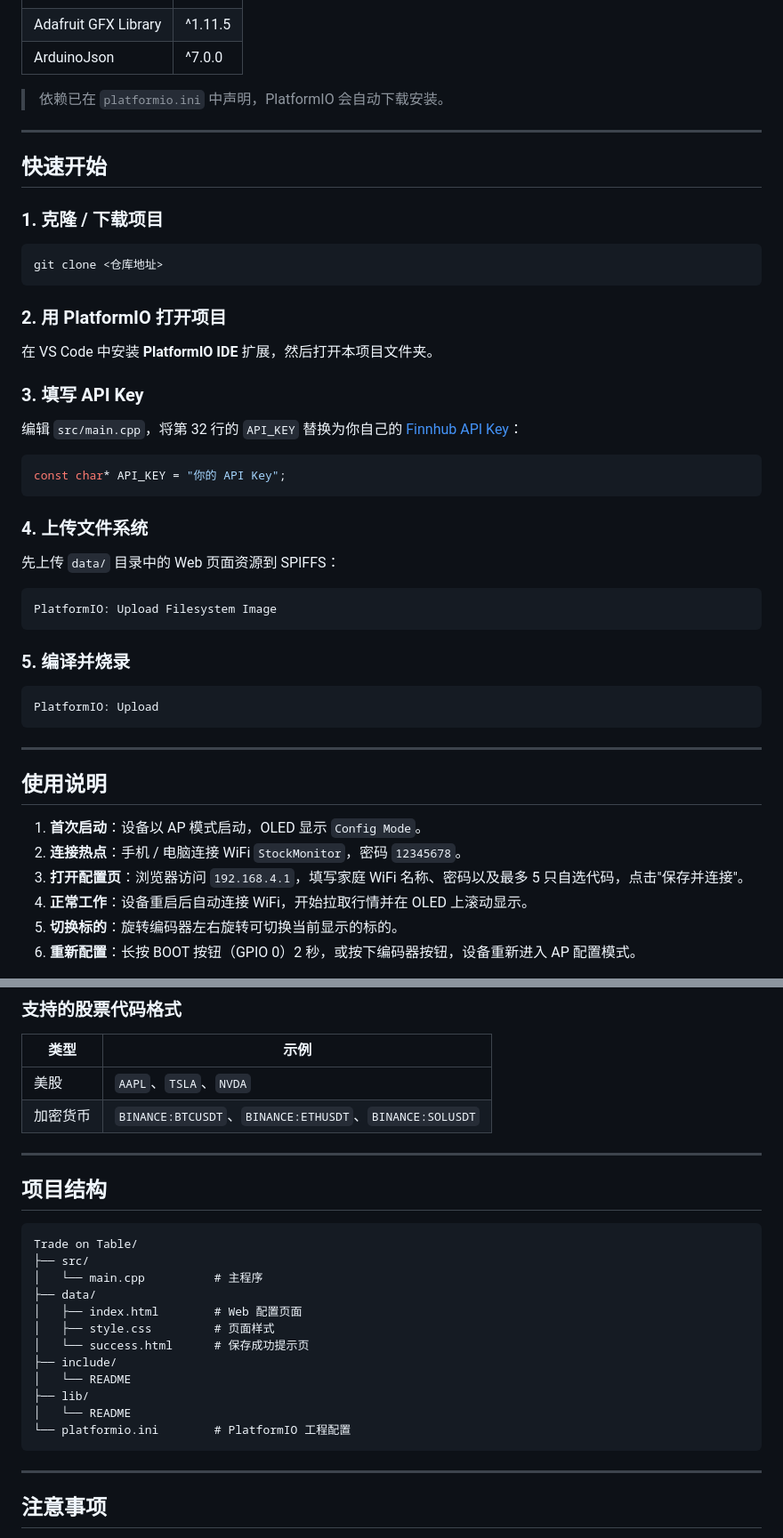
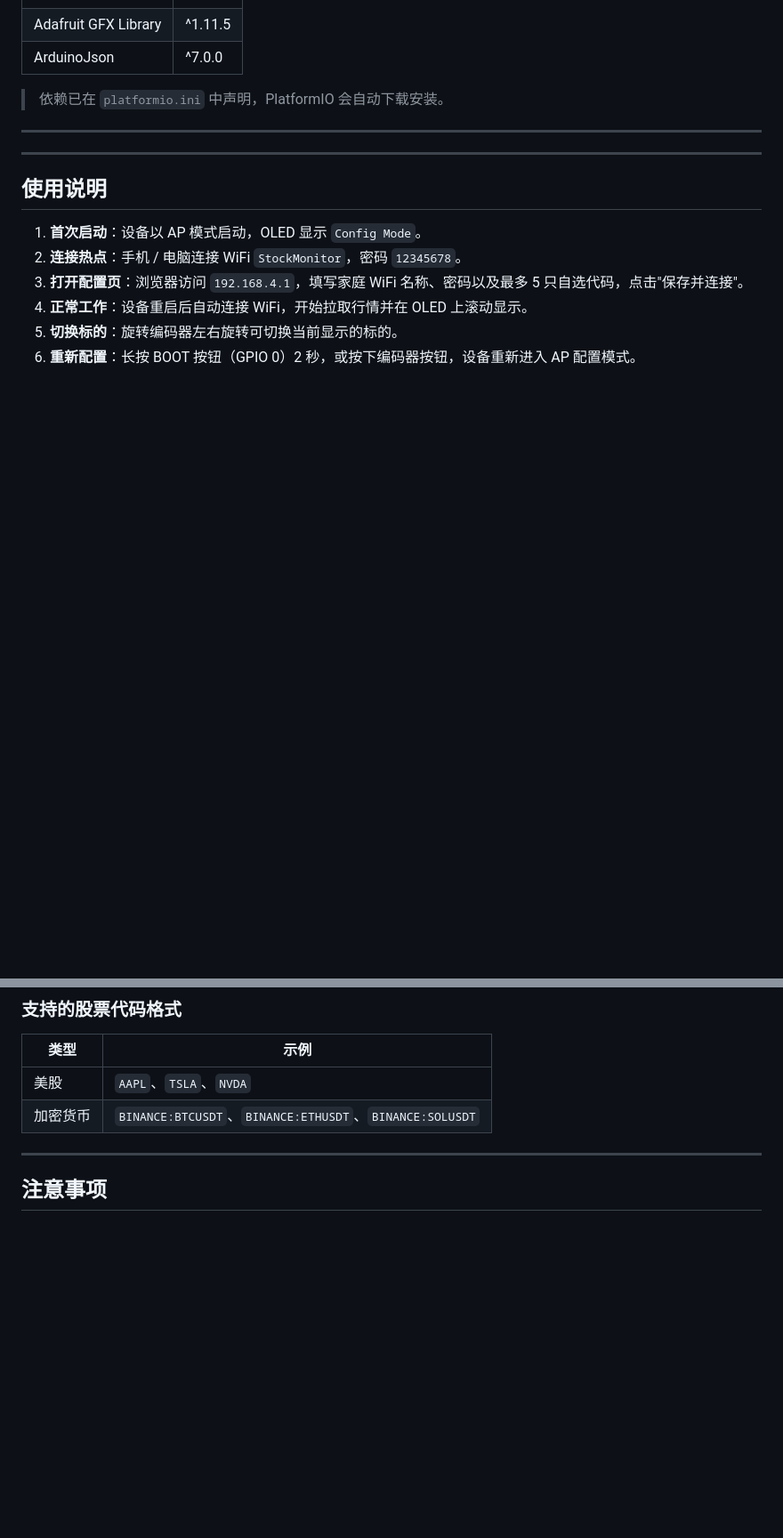
Before and after one commit to Kevin3599/esp32-table-monitor, a Markdown page: README.md, 2 parts joined by grey strips. Shown at 89% size. GitHub-like rendering; blank space fills up the shorter version.

````diff
--- a/README.md
+++ b/README.md
@@ -61,40 +62,6 @@
 
 ---
 
-## 快速开始
-
-### 1. 克隆 / 下载项目
-
-```bash
-git clone <仓库地址>
-```
-
-### 2. 用 PlatformIO 打开项目
-
-在 VS Code 中安装 **PlatformIO IDE** 扩展，然后打开本项目文件夹。
-
-### 3. 填写 API Key
-
-编辑 `src/main.cpp`，将第 32 行的 `API_KEY` 替换为你自己的 [Finnhub API Key](https://finnhub.io/register)：
-
-```cpp
-const char* API_KEY = "你的 API Key";
-```
-
-### 4. 上传文件系统
-
-先上传 `data/` 目录中的 Web 页面资源到 SPIFFS：
-
-```
-PlatformIO: Upload Filesystem Image
-```
-
-### 5. 编译并烧录
-
-```
-PlatformIO: Upload
-```
-
 ---
 
 ## 使用说明
@@ -115,24 +82,6 @@ PlatformIO: Upload
 
 ---
 
-## 项目结构
-
-```
-Trade on Table/
-├── src/
-│   └── main.cpp          # 主程序
-├── data/
-│   ├── index.html        # Web 配置页面
-│   ├── style.css         # 页面样式
-│   └── success.html      # 保存成功提示页
-├── include/
-│   └── README
-├── lib/
-│   └── README
-└── platformio.ini        # PlatformIO 工程配置
-```
-
----
 
 ## 注意事项
 
````
Also changed, not shown: other parts of README.md (+1 -0 lines).
